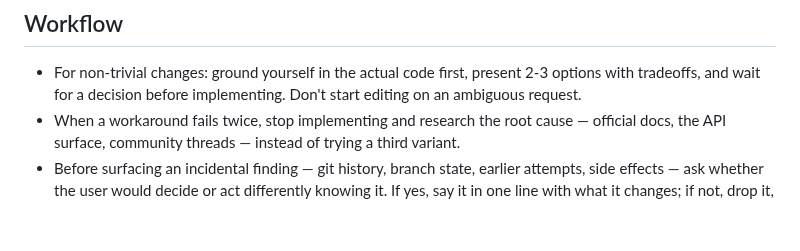
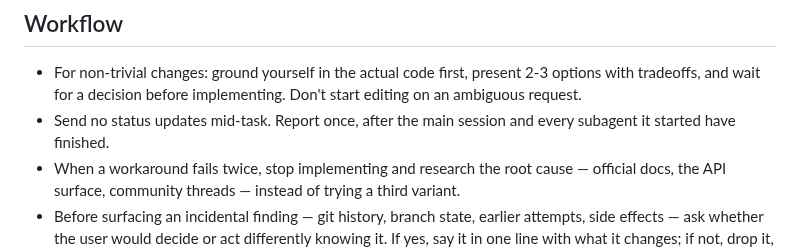
Before and after one commit to ShalomPrinz/fast-study, a Markdown page: CLAUDE.md, the part around the change. GitHub-like rendering; blank space fills up the shorter version.

Commit message:
repo: report once at the end of a task instead of sending status updates
Co-Authored-By: Claude Sonnet 5.5 <noreply@anthropic.com>

```diff
--- a/CLAUDE.md
+++ b/CLAUDE.md
@@ -139,6 +139,7 @@ I prefer being sure of what's going to happen before you actually do it, so no r
 ## Workflow
 
 - For non-trivial changes: ground yourself in the actual code first, present 2-3 options with tradeoffs, and wait for a decision before implementing. Don't start editing on an ambiguous request.
+- Send no status updates mid-task. Report once, after the main session and every subagent it started have finished.
 - When a workaround fails twice, stop implementing and research the root cause — official docs, the API surface, community threads — instead of trying a third variant.
 - Before surfacing an incidental finding — git history, branch state, earlier attempts, side effects — ask whether the user would decide or act differently knowing it. If yes, say it in one line with what it changes; if not, drop it, from replies and prompt files alike.
 - Commit as you go, one commit per concern, following the [`git-commit`](.claude/skills/git-commit/SKILL.md) skill — no need to be asked. Only the main session commits, after the `reviewer` subagent has seen the task's diff; never `push`/`stash`/`checkout`/`reset`/merge/rebase.
```
